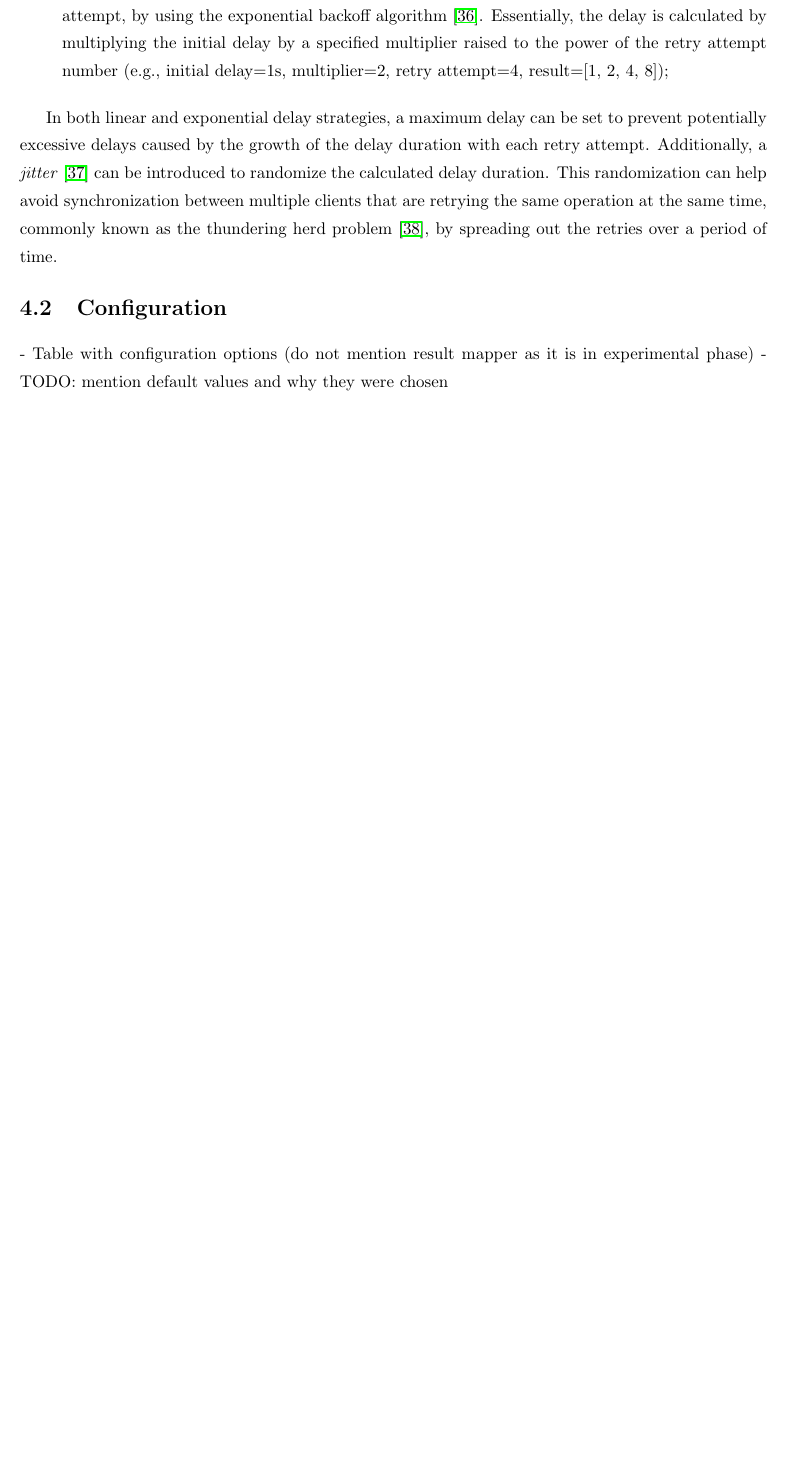
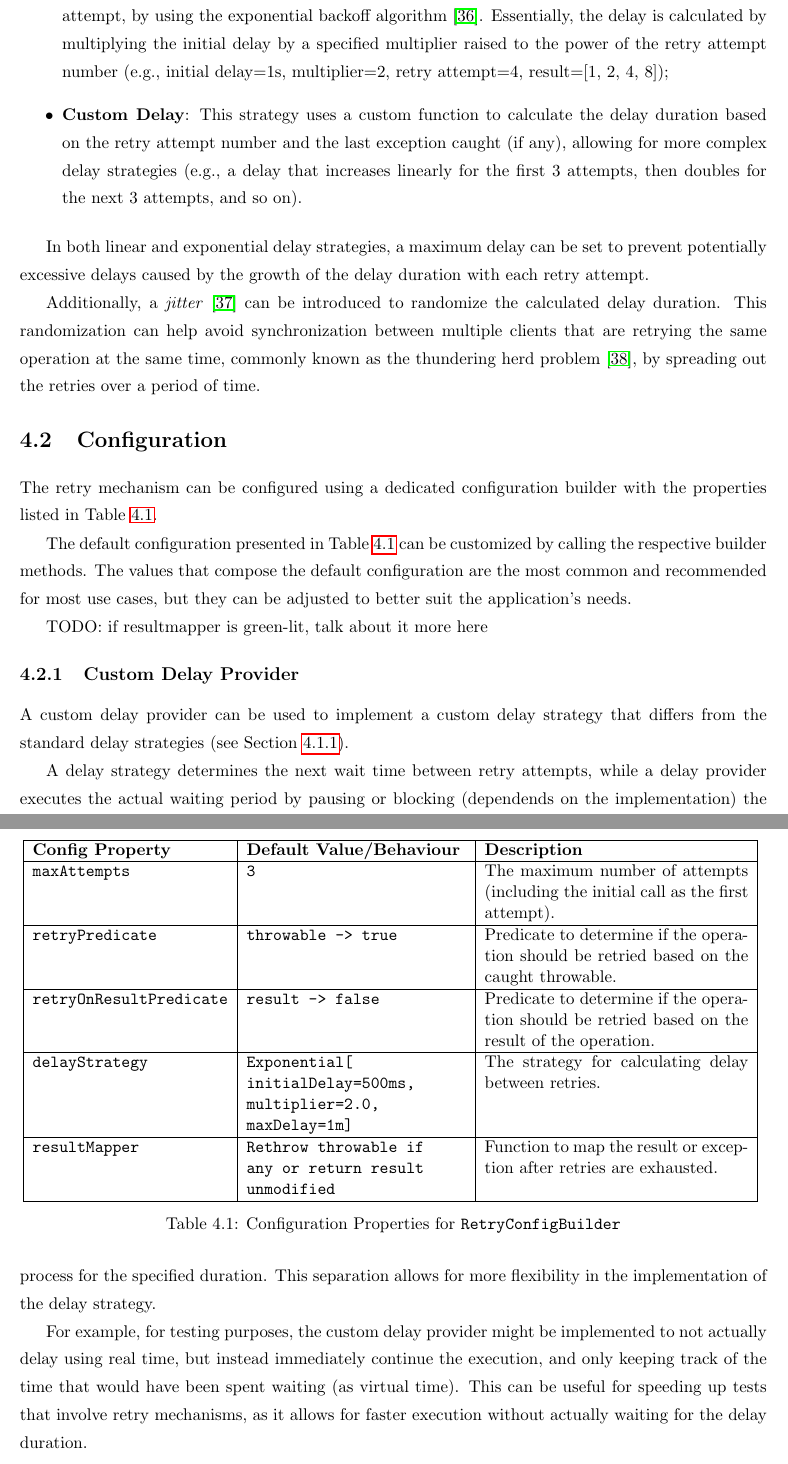
Before and after one commit to kresil/project-documentation, a LaTeX thesis (project-report/src/main.tex, which reads project-report/src/chapters/04_retry.tex): part of page 30 of 37 before the commit and two parts of pages 30 and 31 of 39 after it, the two joined at a grey line, cut so that both start at the same text, the shorter picture padded with empty space. Compiled offline with pdfLaTeX.

Commit message:
🚀 feat(report): continues retry mechanism chapter

```diff
--- a/project-report/src/chapters/04_retry.tex
+++ b/project-report/src/chapters/04_retry.tex
@@ -38,16 +37,57 @@ The retry delay strategy defines the amount of time the application should wait
     The delay is calculated by multiplying the initial delay by the retry attempt number (e.g., initial delay=1s, retry attempt=4, result=[1, 2, 3, 4]);
     \item \textbf{Exponential Delay}: This strategy exponentially increases the delay duration with each retry attempt, by using the exponential backoff algorithm~\cite{wiki:exponential-backoff}.
     Essentially, the delay is calculated by multiplying the initial delay by a specified multiplier raised to the power of the retry attempt number (e.g., initial delay=1s, multiplier=2, retry attempt=4, result=[1, 2, 4, 8]);
+    \item \textbf{Custom Delay}: This strategy uses a custom function to calculate the delay duration based on the retry attempt number and the last exception caught (if any), allowing for more complex delay strategies (e.g., a delay that increases linearly for the first 3 attempts, then doubles for the next 3 attempts, and so on).
 \end{itemize}
 
 In both linear and exponential delay strategies, a maximum delay can be set to prevent potentially excessive delays caused by the growth of the delay duration with each retry attempt.
+
 Additionally, a \textit{jitter}~\cite{wiki:jitter} can be introduced to randomize the calculated delay duration.
 This randomization can help avoid synchronization between multiple clients that are retrying the same operation at the same time, commonly known as the thundering herd problem~\cite{wiki:thundering-herd-problem}, by spreading out the retries over a period of time.
 
+
 \section{Configuration}\label{sec:retry-configuration}
 
-- Table with configuration options (do not mention result mapper as it is in experimental phase)
-- TODO: mention default values and why they were chosen
+The retry mechanism can be configured using a dedicated configuration builder with the properties listed in Table~\ref{tab:retry-config-builder}.
+
+\begin{table}[!htb]
+    \centering
+    \begin{tabular}{|l|p{5cm}|p{6cm}|}
+        \hline
+        \textbf{Config Property}        & \textbf{Default Value/Behaviour}                                       & \textbf{Description}                                                                            \\ \hline
+        \texttt{maxAttempts}            & \texttt{3}                                                             & The maximum number of attempts (including the initial call as the first attempt).               \\ \hline
+        \texttt{retryPredicate}         & \texttt{throwable -> true}                                             & Predicate to determine if the operation should be retried based on the caught throwable.        \\ \hline
+        \texttt{retryOnResultPredicate} & \texttt{result -> false}                                               & Predicate to determine if the operation should be retried based on the result of the operation. \\ \hline
+        \texttt{delayStrategy}          & \texttt{Exponential[ initialDelay=500ms, multiplier=2.0, maxDelay=1m]}          & The strategy for calculating delay between retries.                                             \\ \hline
+        \texttt{resultMapper}           & \texttt{Rethrow throwable if any or return result unmodified}          & Function to map the result or exception after retries are exhausted.                            \\ \hline
+    \end{tabular}
+    \caption{Configuration Properties for \texttt{RetryConfigBuilder}}
+    \label{tab:retry-config-builder}
+\end{table}
+
+The default configuration presented in Table~\ref{tab:retry-config-builder} can be customized
+by calling the respective builder methods.
+The values that compose the default configuration are the most common and recommended for most use cases, but they can be adjusted to better suit the application's needs.
+
+TODO: if resultmapper is green-lit, talk about it more here
+
+\subsection{Custom Delay Provider}\label{subsec:retry-custom-delay-provider}
+
+A custom delay provider can be used
+to implement a custom delay strategy that differs from the standard delay strategies (see Section~\ref{subsec:retry-delay-strategies}).
+
+A delay strategy determines the next wait time between retry attempts,
+while a delay provider executes the actual waiting period by pausing or blocking
+(dependends on the implementation) the process for the specified duration.
+This separation allows for more flexibility in the implementation of the delay strategy.
+
+For example, for testing purposes, the custom delay provider might be implemented to not actually delay using real time,
+but instead immediately continue the execution,
+and only keeping track of the time that would have been spent waiting (as virtual time).
+This can be useful for speeding up tests that involve retry mechanisms, as it allows for faster execution without actually waiting for the delay duration.
+
+A custom delay provider also allows maintaining external state or dependencies that affect the delay duration,
+which can't be achieved with the standard delay strategies.
 
 \section{Implementation Aspects}\label{sec:retry-implementation-aspects}
 - Describe what deviates from the Mechanism model
```
Also changed, not shown: project-report/src/chapters/02_kmp.tex (+1 -1 lines), project-proposal/out/main.pdf, project-report/out/main.pdf, project-report/src/chapters/04_retry.tex (12 more changed lines).
